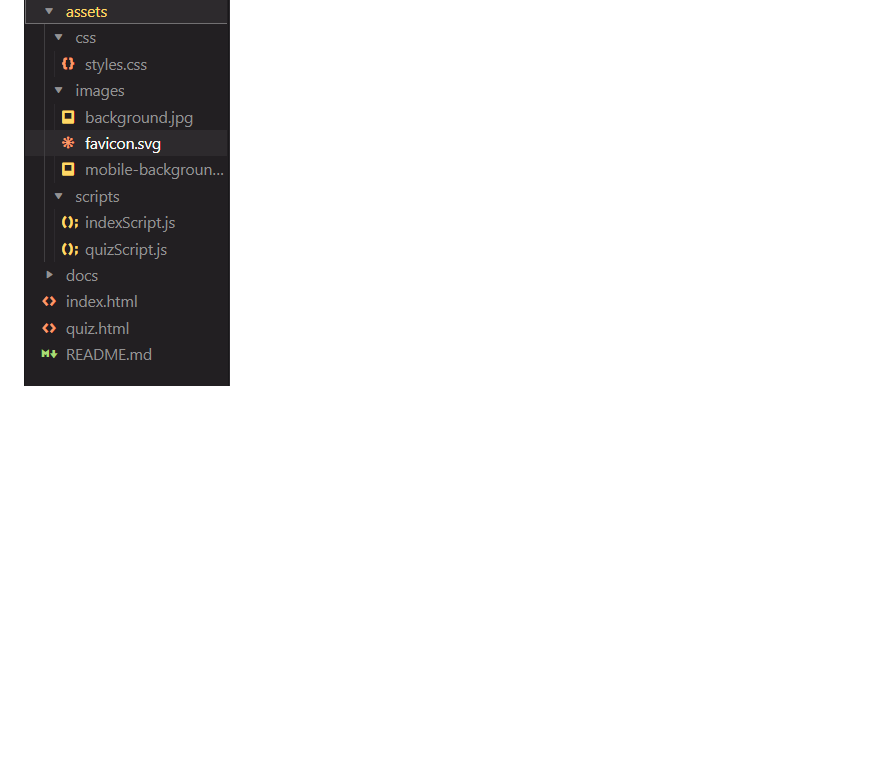
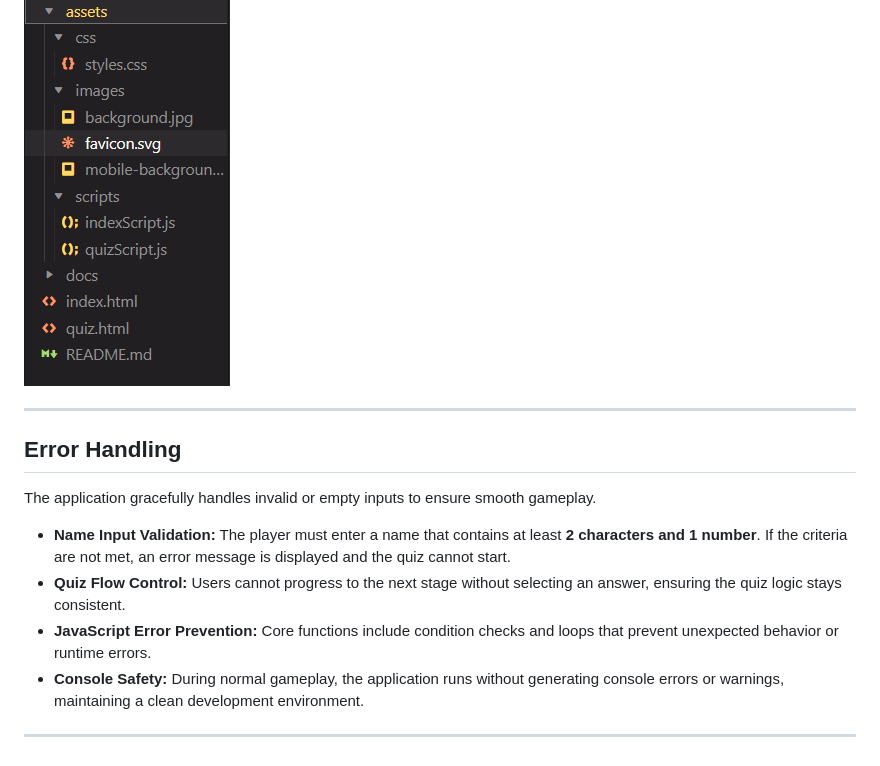
Before and after one commit to SourTarte/hackathon-quiz-game, a Markdown page: README.md, the part around the change. Rendered like a GitHub page; blank space fills up the shorter version.

Commit message:
docs: add error handling section to README.md

```diff
--- a/README.md
+++ b/README.md
@@ -248,3 +248,16 @@ To keep the project maintainable, we followed best practices in structuring and
 Below is a screenshot of the project’s directory organization, ensuring clarity and maintainability:
 
 ![Project Structure](docs/screenshots/project_structure.png)
+
+---
+
+## Error Handling
+
+The application gracefully handles invalid or empty inputs to ensure smooth gameplay.
+
+- **Name Input Validation:** The player must enter a name that contains at least **2 characters and 1 number**. If the criteria are not met, an error message is displayed and the quiz cannot start.
+- **Quiz Flow Control:** Users cannot progress to the next stage without selecting an answer, ensuring the quiz logic stays consistent.
+- **JavaScript Error Prevention:** Core functions include condition checks and loops that prevent unexpected behavior or runtime errors.
+- **Console Safety:** During normal gameplay, the application runs without generating console errors or warnings, maintaining a clean development environment.
+
+---
```
